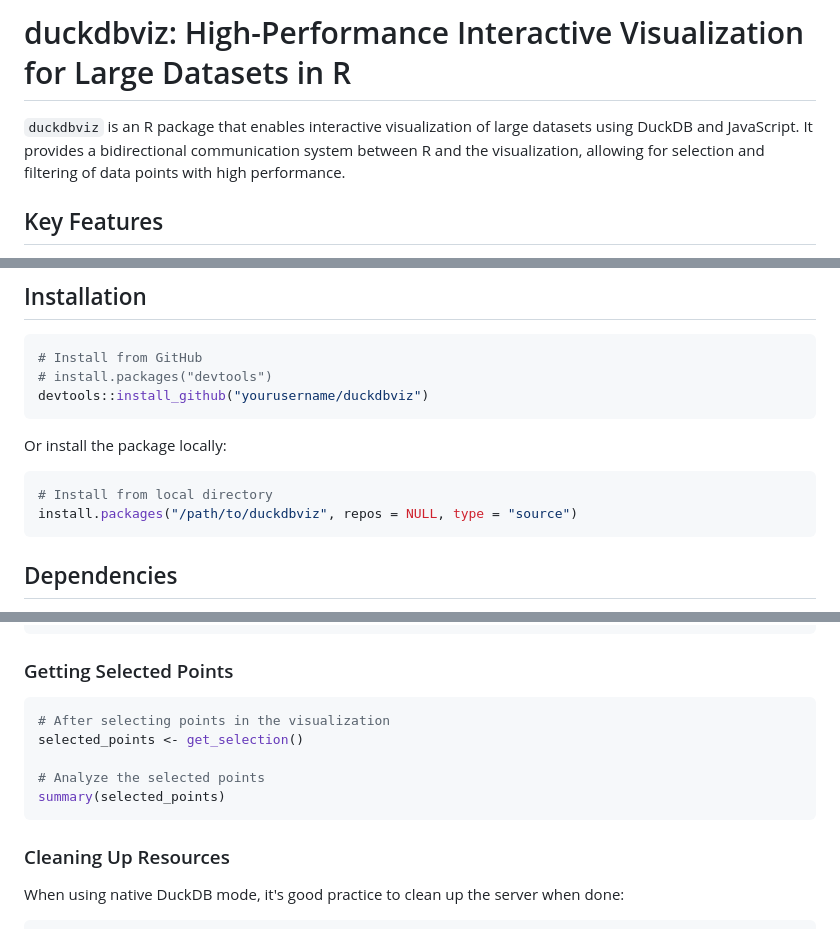
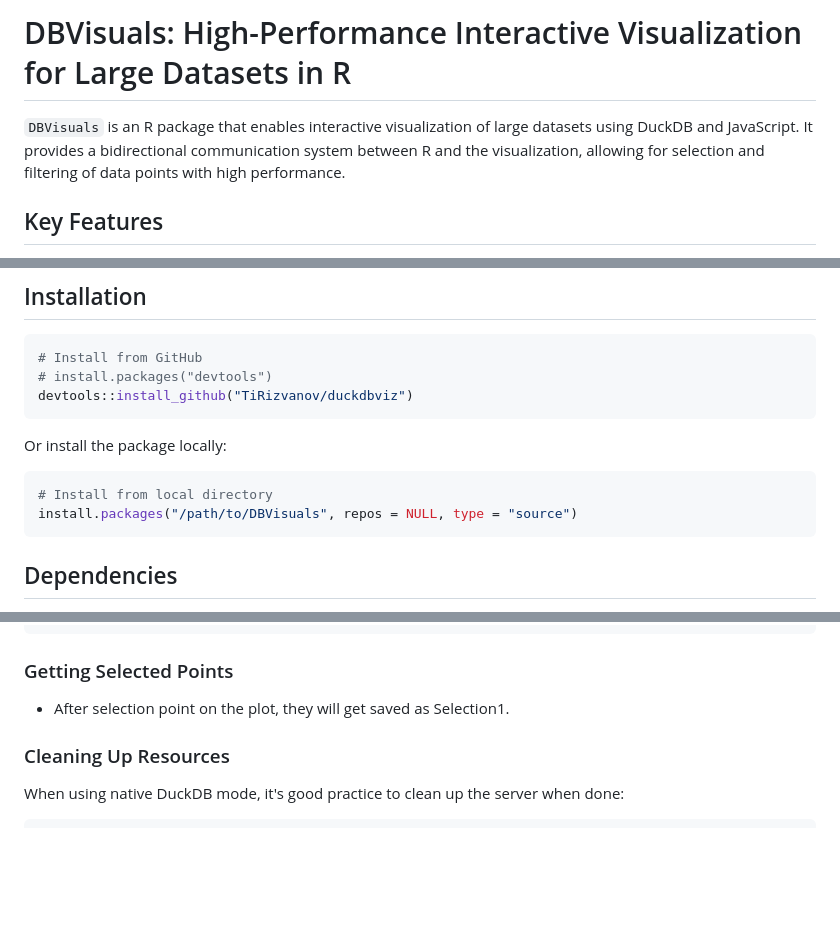
Before and after one commit to TiRizvanov/duckdbviz, a Markdown page: README.md, 3 parts joined by grey strips. GitHub-like rendering; blank space fills up the shorter version.

````diff
--- a/README.md
+++ b/README.md
@@ -1,6 +1,6 @@
-# duckdbviz: High-Performance Interactive Visualization for Large Datasets in R
+# DBVisuals: High-Performance Interactive Visualization for Large Datasets in R
 
-`duckdbviz` is an R package that enables interactive visualization of large datasets using DuckDB and JavaScript. It provides a bidirectional communication system between R and the visualization, allowing for selection and filtering of data points with high performance.
+`DBVisuals` is an R package that enables interactive visualization of large datasets using DuckDB and JavaScript. It provides a bidirectional communication system between R and the visualization, allowing for selection and filtering of data points with high performance.
 
 ## Key Features
 
@@ -17,14 +17,14 @@
 ```r
 # Install from GitHub
 # install.packages("devtools")
-devtools::install_github("yourusername/duckdbviz")
+devtools::install_github("TiRizvanov/duckdbviz")
 ```
 
 Or install the package locally:
 
 ```r
 # Install from local directory
-install.packages("/path/to/duckdbviz", repos = NULL, type = "source")
+install.packages("/path/to/DBVisuals", repos = NULL, type = "source")
 ```
 
 ## Dependencies
@@ -86,13 +86,7 @@ duckdb_viz(large_data,
 
 ### Getting Selected Points
 
-```r
-# After selecting points in the visualization
-selected_points <- get_selection()
-
-# Analyze the selected points
-summary(selected_points)
-```
+- After selection point on the plot, they will get saved as Selection1.
 
 ### Cleaning Up Resources
 
````
Also changed, not shown: other parts of README.md (+2 -2 lines).
